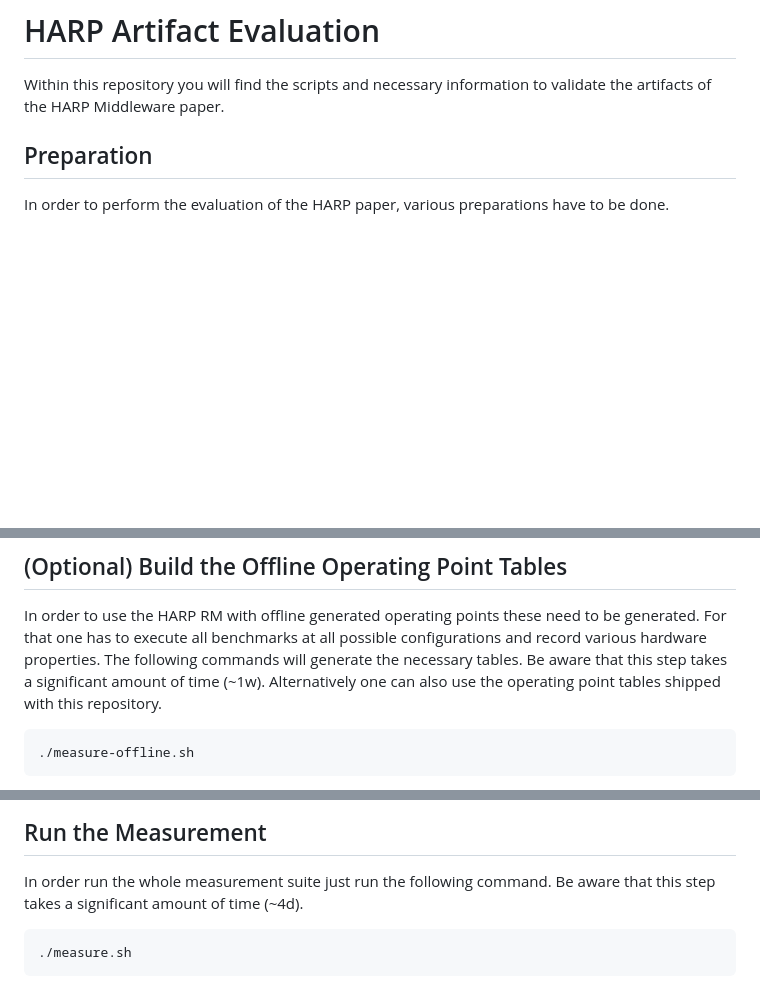
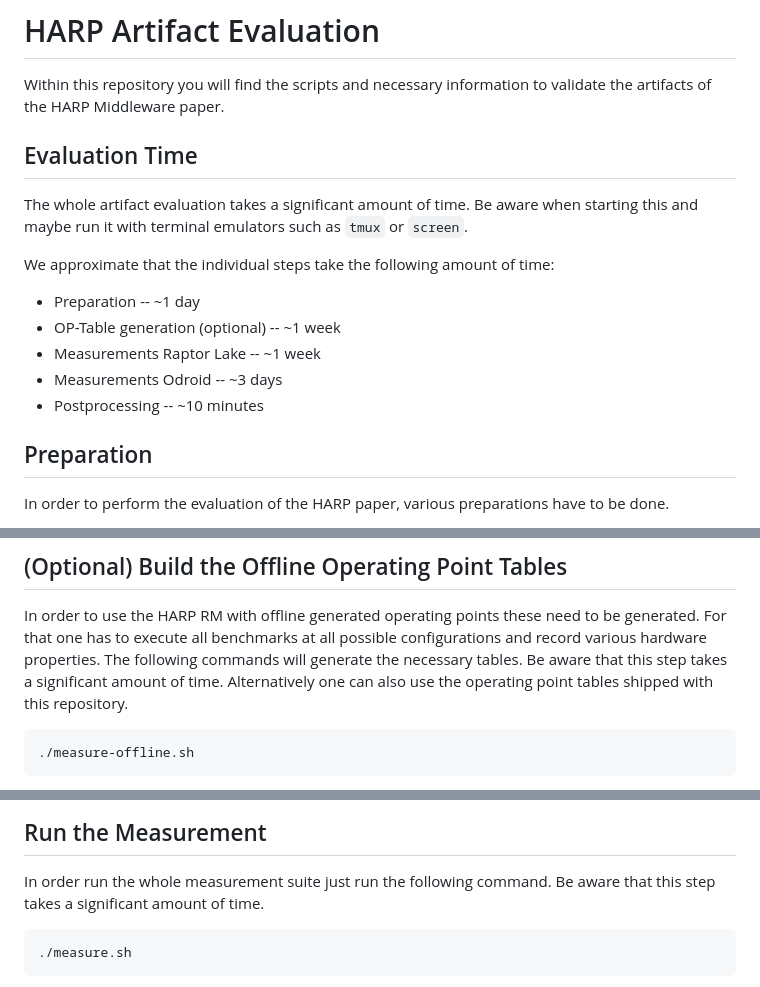
Before and after one commit to l3nkz/harp-ae, a Markdown page: Readme.md, 3 parts joined by grey strips. Rendered like a GitHub page; blank space fills up the shorter version.

Commit message:
Add time information to the readme and note about KNP

````diff
--- a/Readme.md
+++ b/Readme.md
@@ -2,6 +2,19 @@
 
 Within this repository you will find the scripts and necessary information
 to validate the artifacts of the HARP Middleware paper.
+
+## Evaluation Time
+
+The whole artifact evaluation takes a significant amount of time. Be aware when starting this and
+maybe run it with terminal emulators such as `tmux` or `screen`.
+
+We approximate that the individual steps take the following amount of time:
+
+- Preparation -- ~1 day
+- OP-Table generation (optional) -- ~1 week
+- Measurements Raptor Lake -- ~1 week
+- Measurements Odroid --  ~3 days
+- Postprocessing --  ~10 minutes
 
 ## Preparation
 
@@ -241,7 +256,7 @@ sudo ./prepare.sh
 In order to use the HARP RM with offline generated operating points these need to be generated. For
 that one has to execute all benchmarks at all possible configurations and record various hardware
 properties. The following commands will generate the necessary tables. Be aware that this step takes
-a significant amount of time (~1w). Alternatively one can also use the operating point tables shipped
+a significant amount of time. Alternatively one can also use the operating point tables shipped
 with this repository.
 
 ```
@@ -267,7 +282,7 @@ your system or use an appropriate python environment.
 ## Run the Measurement
 
 In order run the whole measurement suite just run the following command. Be aware that this step takes
-a significant amount of time (~4d).
+a significant amount of time.
 
 ```
 ./measure.sh
````
Also changed, not shown: other parts of Readme.md (+3 -1 lines).
